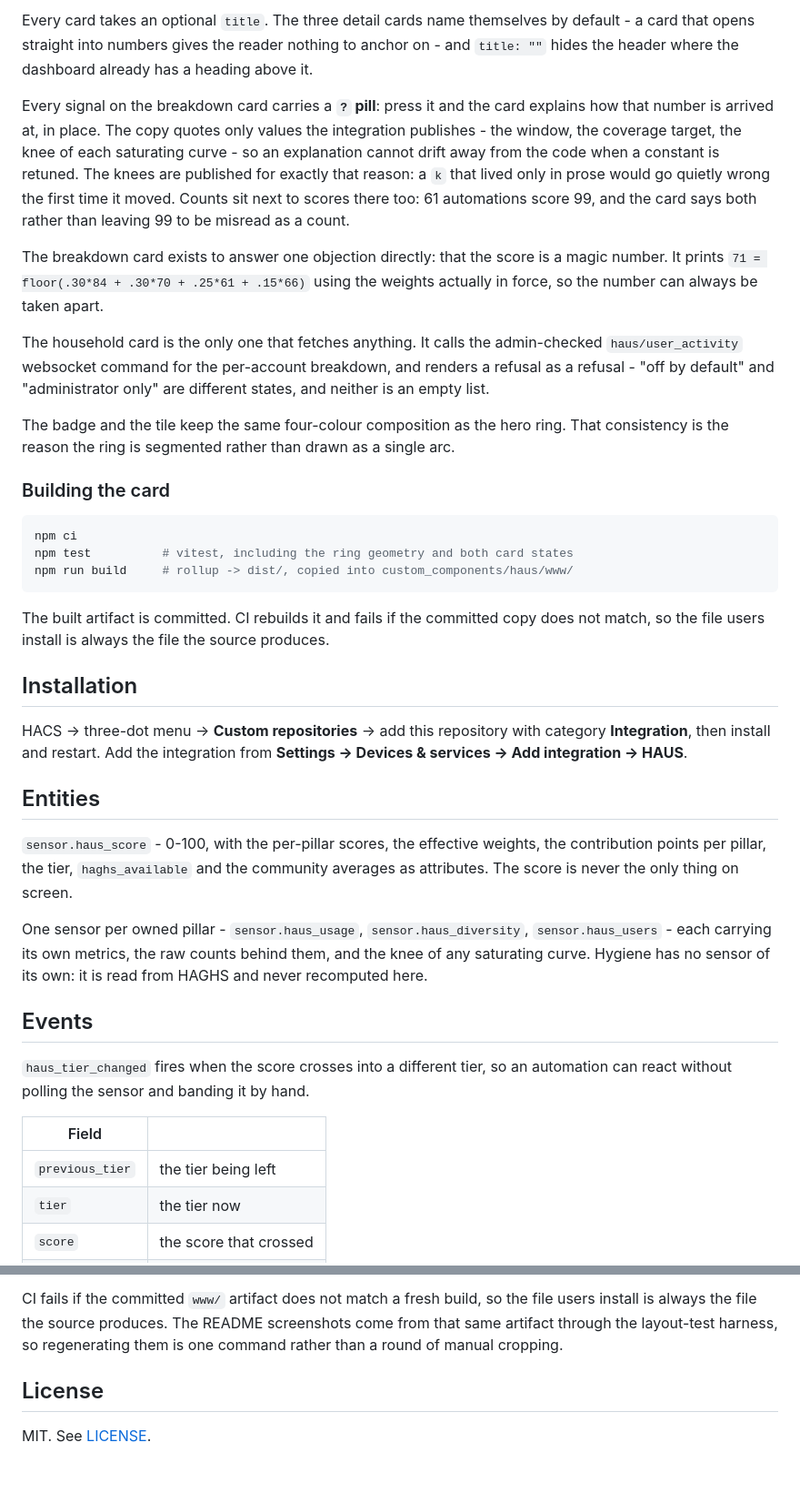
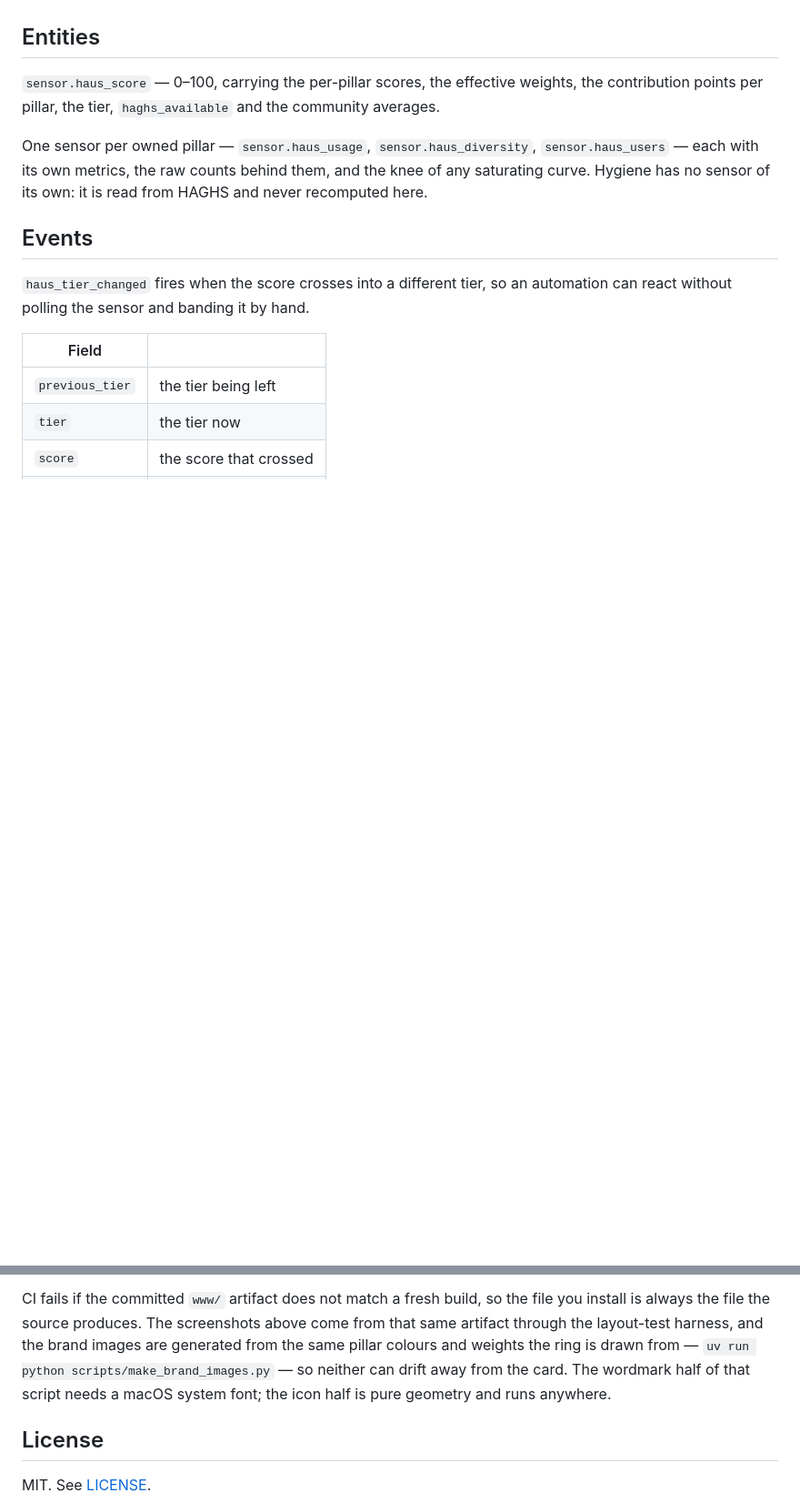
Before and after one commit to merlijntishauser/ha-usage-score, a Markdown page: README.md, 2 parts joined by grey strips. Shown at 91% size. GitHub-like rendering; blank space fills up the shorter version.

````diff
--- a/README.md
+++ b/README.md
@@ -239,58 +255,13 @@ recognisable at 26px as well as at 176:
-Every card takes an optional `title`. The three detail cards name themselves
-by default - a card that opens straight into numbers gives the reader nothing
-to anchor on - and `title: ""` hides the header where the dashboard already
-has a heading above it.
-
-Every signal on the breakdown card carries a **`?` pill**: press it and the
-card explains how that number is arrived at, in place. The copy quotes only
-values the integration publishes - the window, the coverage target, the knee of
-each saturating curve - so an explanation cannot drift away from the code when
-a constant is retuned. The knees are published for exactly that reason: a `k`
-that lived only in prose would go quietly wrong the first time it moved.
-Counts sit next to scores there too: 61 automations score 99, and the card
-says both rather than leaving 99 to be misread as a count.
-
-The breakdown card exists to answer one objection directly: that the score is a
-magic number. It prints `71 = floor(.30*84 + .30*70 + .25*61 + .15*66)` using
-the weights actually in force, so the number can always be taken apart.
-
-The household card is the only one that fetches anything. It calls the
-admin-checked `haus/user_activity` websocket command for the per-account
-breakdown, and renders a refusal as a refusal - "off by default" and
-"administrator only" are different states, and neither is an empty list.
-
-The badge and the tile keep the same four-colour composition as the hero ring.
-That consistency is the reason the ring is segmented rather than drawn as a
-single arc.
-
-### Building the card
-
-```sh
-npm ci
-npm test          # vitest, including the ring geometry and both card states
-npm run build     # rollup -> dist/, copied into custom_components/haus/www/
-```
-
-The built artifact is committed. CI rebuilds it and fails if the committed copy
-does not match, so the file users install is always the file the source
-produces.
-
-## Installation
-
-HACS -> three-dot menu -> **Custom repositories** -> add this repository with
-category **Integration**, then install and restart. Add the integration from
-**Settings -> Devices & services -> Add integration -> HAUS**.
-
 ## Entities
 
-`sensor.haus_score` - 0-100, with the per-pillar scores, the effective weights,
-the contribution points per pillar, the tier, `haghs_available` and the
-community averages as attributes. The score is never the only thing on screen.
+`sensor.haus_score` — 0–100, carrying the per-pillar scores, the effective
+weights, the contribution points per pillar, the tier, `haghs_available` and the
+community averages.
 
-One sensor per owned pillar - `sensor.haus_usage`, `sensor.haus_diversity`,
-`sensor.haus_users` - each carrying its own metrics, the raw counts behind
-them, and the knee of any saturating curve. Hygiene has no sensor of its own:
-it is read from HAGHS and never recomputed here.
+One sensor per owned pillar — `sensor.haus_usage`, `sensor.haus_diversity`,
+`sensor.haus_users` — each with its own metrics, the raw counts behind them, and
+the knee of any saturating curve. Hygiene has no sensor of its own: it is read
+from HAGHS and never recomputed here.
 
 ## Events
 
@@ -355,7 +356,10 @@ runs anywhere.
 CI fails if the committed `www/` artifact does not match a fresh build, so the
-file users install is always the file the source produces. The README
-screenshots come from that same artifact through the layout-test harness, so
-regenerating them is one command rather than a round of manual cropping.
+file you install is always the file the source produces. The screenshots above
+come from that same artifact through the layout-test harness, and the brand
+images are generated from the same pillar colours and weights the ring is drawn
+from — `uv run python scripts/make_brand_images.py` — so neither can drift away
+from the card. The wordmark half of that script needs a macOS system font; the
+icon half is pure geometry and runs anywhere.
 
 ## License
 
````
Also changed, not shown: other parts of README.md (+245 -199 lines).
